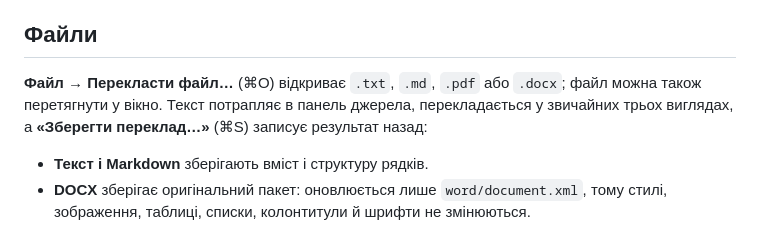
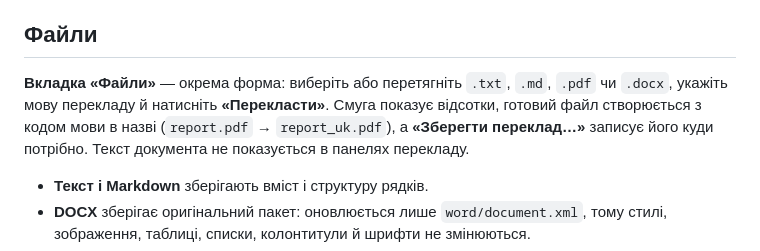
Before and after one commit to Lexus2016/deepl-on-free-models, a Markdown page: README.uk.md, the part around the change. Rendered like a GitHub page.

```diff
--- a/README.uk.md
+++ b/README.uk.md
@@ -104,10 +104,11 @@
 
 ## Файли
 
-**Файл → Перекласти файл…** (⌘O) відкриває `.txt`, `.md`, `.pdf` або `.docx`;
-файл можна також перетягнути у вікно. Текст потрапляє в панель джерела,
-перекладається у звичайних трьох виглядах, а **«Зберегти переклад…»** (⌘S)
-записує результат назад:
+**Вкладка «Файли»** — окрема форма: виберіть або перетягніть `.txt`, `.md`,
+`.pdf` чи `.docx`, укажіть мову перекладу й натисніть **«Перекласти»**. Смуга
+показує відсотки, готовий файл створюється з кодом мови в назві
+(`report.pdf` → `report_uk.pdf`), а **«Зберегти переклад…»** записує його куди
+потрібно. Текст документа не показується в панелях перекладу.
 
 - **Текст і Markdown** зберігають вміст і структуру рядків.
 - **DOCX** зберігає оригінальний пакет: оновлюється лише `word/document.xml`,
```
Also changed, not shown: README.ru.md (+5 -4 lines), docs/demo/files.png (added), docs/demo/write.png (added), 1 other file.
